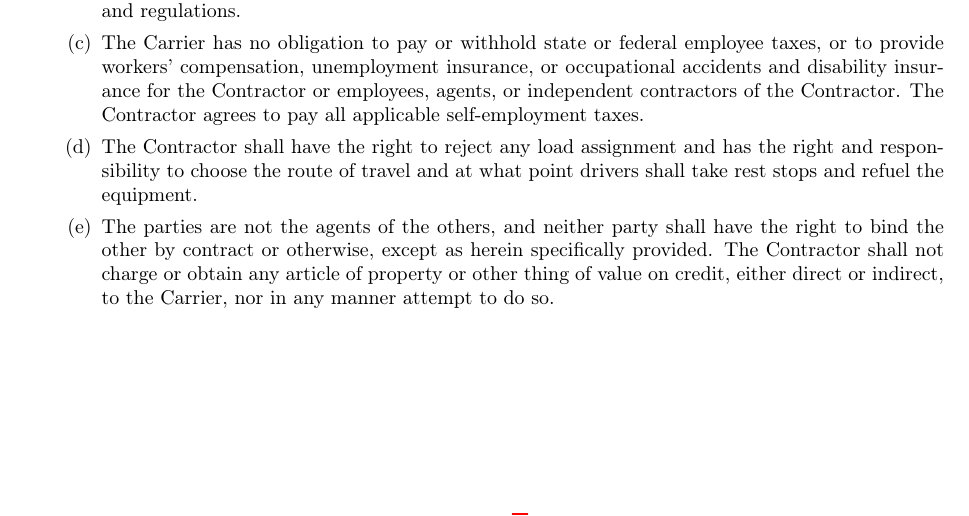
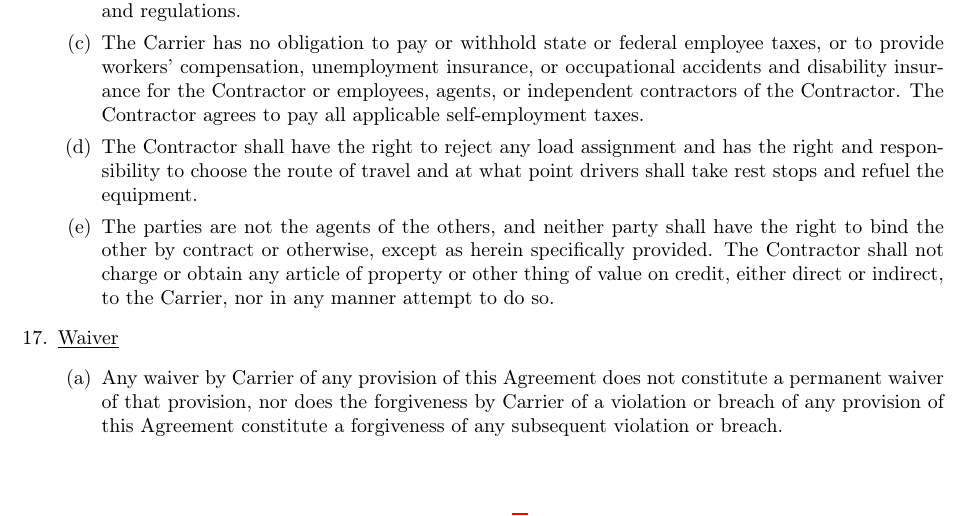
Before and after one commit to EvilCheetah/latex, a LaTeX document (Lease Agreement/main.tex, which reads Lease Agreement/content/terms/index.tex, Lease Agreement/content/terms/waiver.tex): part of page 9 of 9, cut so that both start at the same text. Compiled offline with pdfLaTeX.

Commit message:
add(): waiver section

```diff
--- a/Lease Agreement/content/terms/index.tex
+++ b/Lease Agreement/content/terms/index.tex
@@ -15,4 +15,5 @@
     \item \subimport{.}{unauthorized-transportation-under-carrier-authority.tex}
     \item \subimport{.}{arbitration.tex}
     \item \subimport{.}{governing-law.tex}
+    \item \subimport{.}{waiver.tex}
 \end{enumerate}
--- /dev/null
+++ b/Lease Agreement/content/terms/waiver.tex
@@ -0,0 +1,8 @@
+\underline{Waiver}
+\begin{enumerate}
+    \item Any waiver by Carrier of any provision of this Agreement does not
+    constitute a permanent waiver of that provision, nor does the
+    forgiveness by Carrier of a violation or breach of any provision of
+    this Agreement constitute a forgiveness of any subsequent violation or
+    breach.
+\end{enumerate}
```
